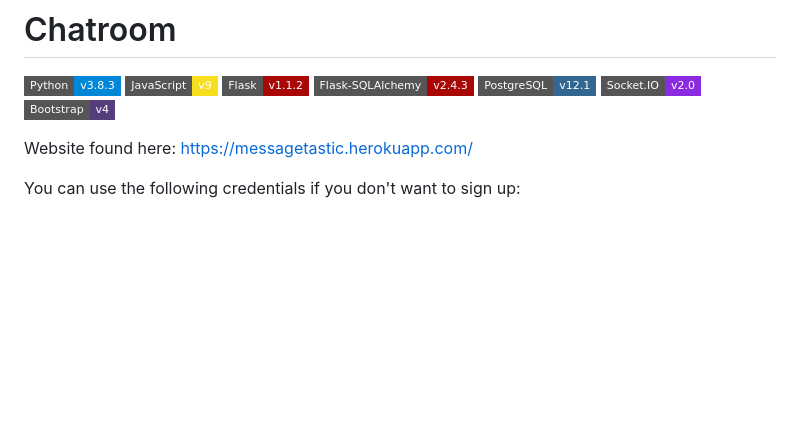
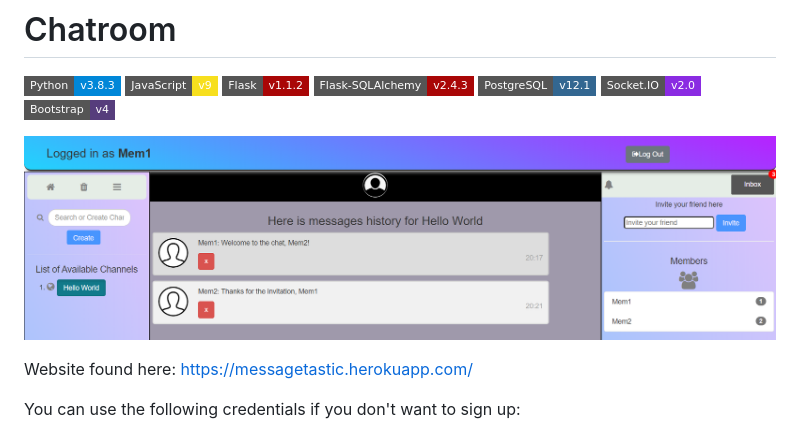
Before and after one commit to tu-vu/Chatroom, a Markdown page: README.md, the part around the change. Rendered like a GitHub page; pictures changed too: demo.png (added); badges without logos; blank space fills up the shorter version.

Commit message:
UPDATE: Add demo image

```diff
--- a/README.md
+++ b/README.md
@@ -7,6 +7,8 @@
 ![PostgreSQL](https://img.shields.io/badge/PostgreSQL-v12.1-336791?logo=postgresql&logoColor=white&style=flat-square)
 ![Socket.IO](https://img.shields.io/badge/Socket.IO-v2.0-blueviolet?logo=socket.io&logoColor=white&style=flat-square)
 ![Bootstrap](https://img.shields.io/badge/Bootstrap-v4-563D7C?logo=bootstrap&logoColor=white&style=flat-square)
+
+![Demo](demo.png)
 
 Website found here: https://messagetastic.herokuapp.com/
 
```
